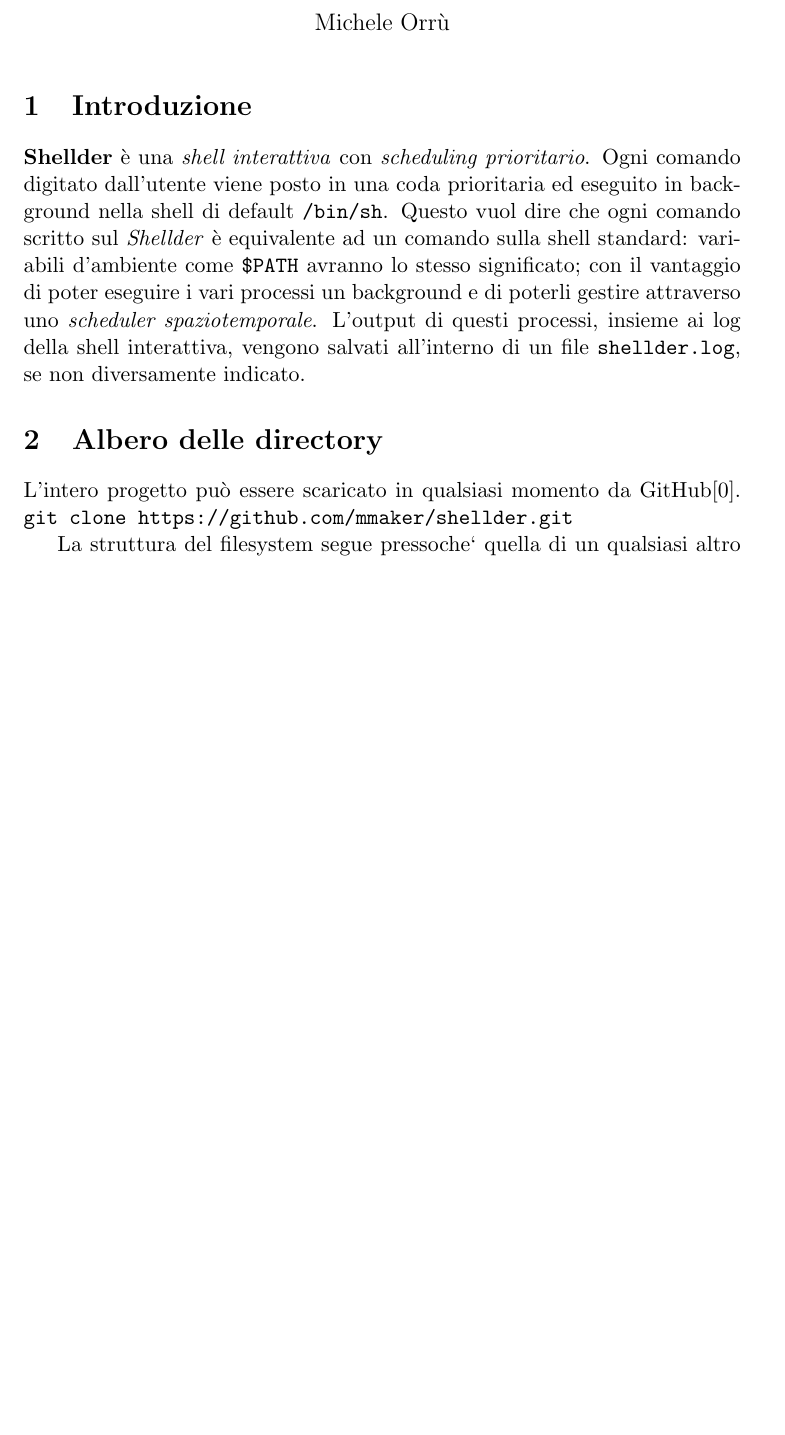
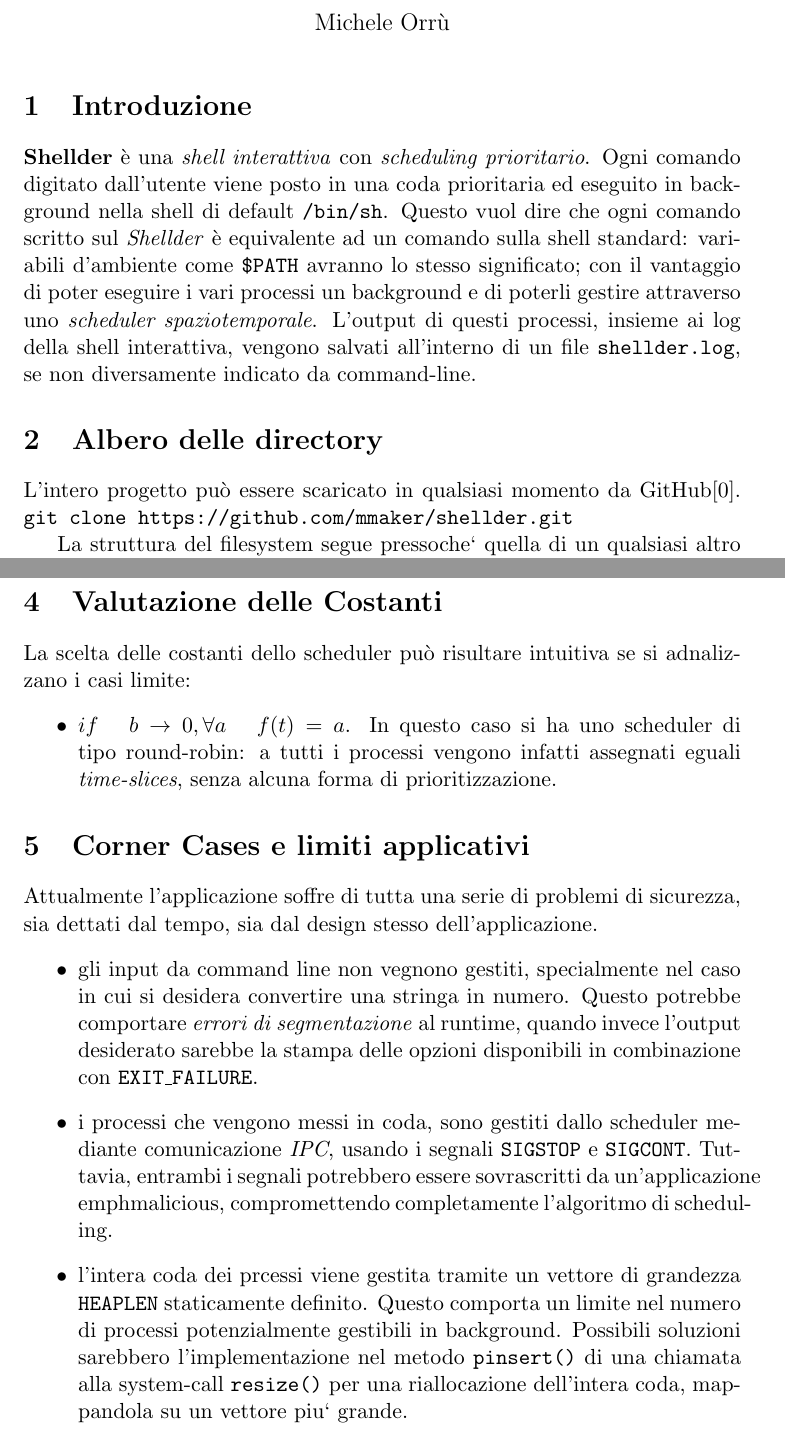
Before and after one commit to mmaker/shellder, a LaTeX document (doc/report.tex): part of the page before the commit and two parts of pages 1 and 2 of 2 after it, the two joined at a grey line, cut so that both start at the same text, the shorter picture padded with empty space. Compiled offline with pdfLaTeX.

Commit message:
Some thoughts drafted on the report, needing revision.

```diff
--- a/doc/report.tex
+++ b/doc/report.tex
@@ -16,7 +16,7 @@ comando sulla shell standard: variabili d'ambiente come \texttt{\$PATH} avranno
 con il vantaggio di poter eseguire i vari processi un background e di poterli gestire attraverso uno
 \emph{scheduler spaziotemporale}.
 L'output di questi processi, insieme ai log della shell interattiva, vengono salvati all'interno di un file
-\texttt{shellder.log}, se non diversamente indicato.
+\texttt{shellder.log}, se non diversamente indicato da command-line.
 
 \section{Albero delle directory}
 
@@ -39,6 +39,24 @@ dei costi, abbiamo optato per una struttura della forma linked tree piuttosto
 che un vettore statico, difatti costi di inserimento e rimozione risultano
 ordini di grandezza minori nel caso dell'albero linkato:
 
+\section{Valutazione delle Costanti}
+
+La scelta delle costanti dello scheduler pu\`o risultare intuitiva se si adnalizzano i casi limite:
+\begin{itemize}
+\item $if \ \ \ b \rightarrow 0 , \forall a \ \ \ f(t) = a$. In questo caso si ha uno scheduler di tipo round-robin: a tutti i processi vengono infatti assegnati eguali \emph{time-slices}, senza alcuna forma di prioritizzazione.
+\end{itemize}
 
 
+
+\section{Corner Cases e limiti applicativi}
+
+Attualmente l'applicazione soffre di tutta una serie di problemi di sicurezza, sia dettati dal tempo, sia dal design stesso dell'applicazione.
+\begin{itemize}
+\item gli input da command line non vegnono gestiti, specialmente nel caso in cui si desidera convertire una stringa in numero. Questo potrebbe comportare \emph{errori di segmentazione} al runtime, quando invece l'output
+ desiderato sarebbe la stampa delle opzioni disponibili  in combinazione con \texttt{EXIT\_FAILURE}.
+
+ \item i processi che vengono messi in coda, sono gestiti dallo scheduler mediante comunicazione \emph{IPC}, usando i segnali \texttt{SIGSTOP} e \texttt{SIGCONT}. Tuttavia, entrambi i segnali potrebbero essere sovrascritti da un'applicazione \,emph{malicious}, compromettendo completamente l'algoritmo di scheduling.
+
+\item l'intera coda dei prcessi viene gestita tramite un vettore di grandezza \texttt{HEAPLEN} staticamente definito. Questo comporta un limite nel numero di processi potenzialmente gestibili in background. Possibili soluzioni sarebbero l'implementazione nel metodo \texttt{pinsert()} di una chiamata alla system-call \texttt{resize()} per una riallocazione dell'intera coda, mappandola su un vettore piu` grande.
+\end{itemize}
 \end{document}
```
